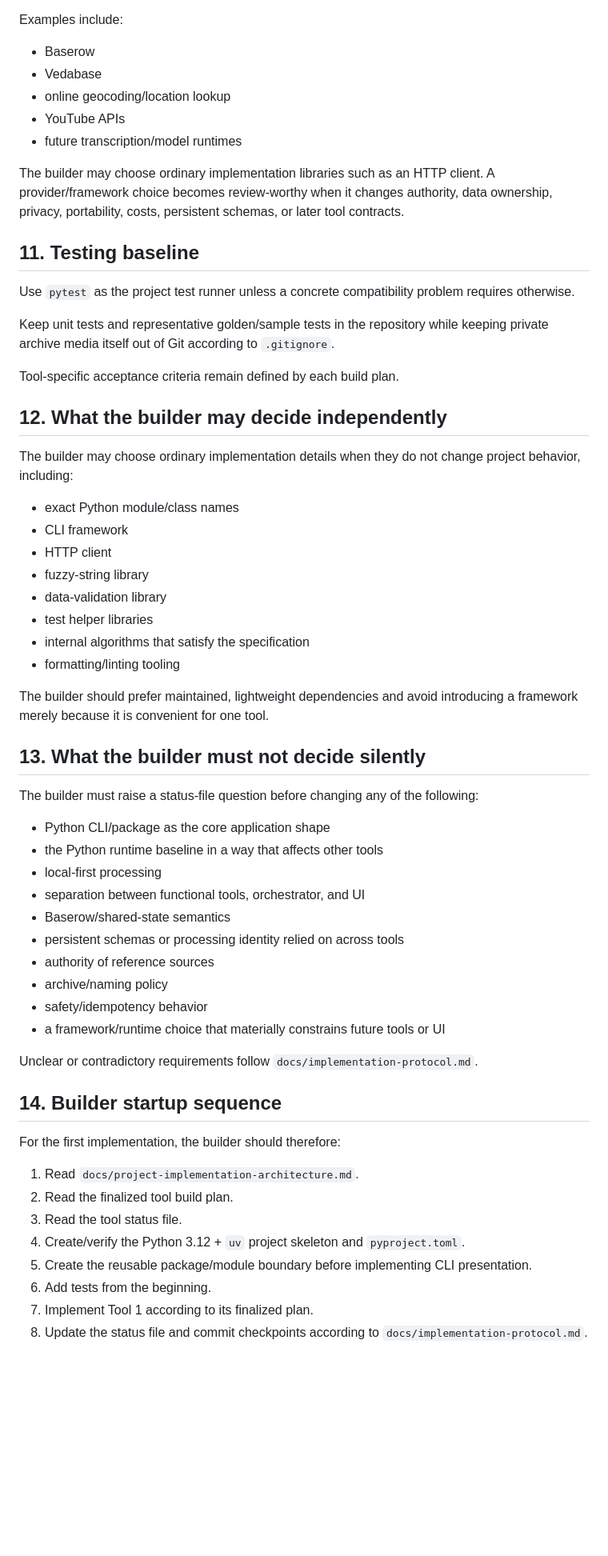
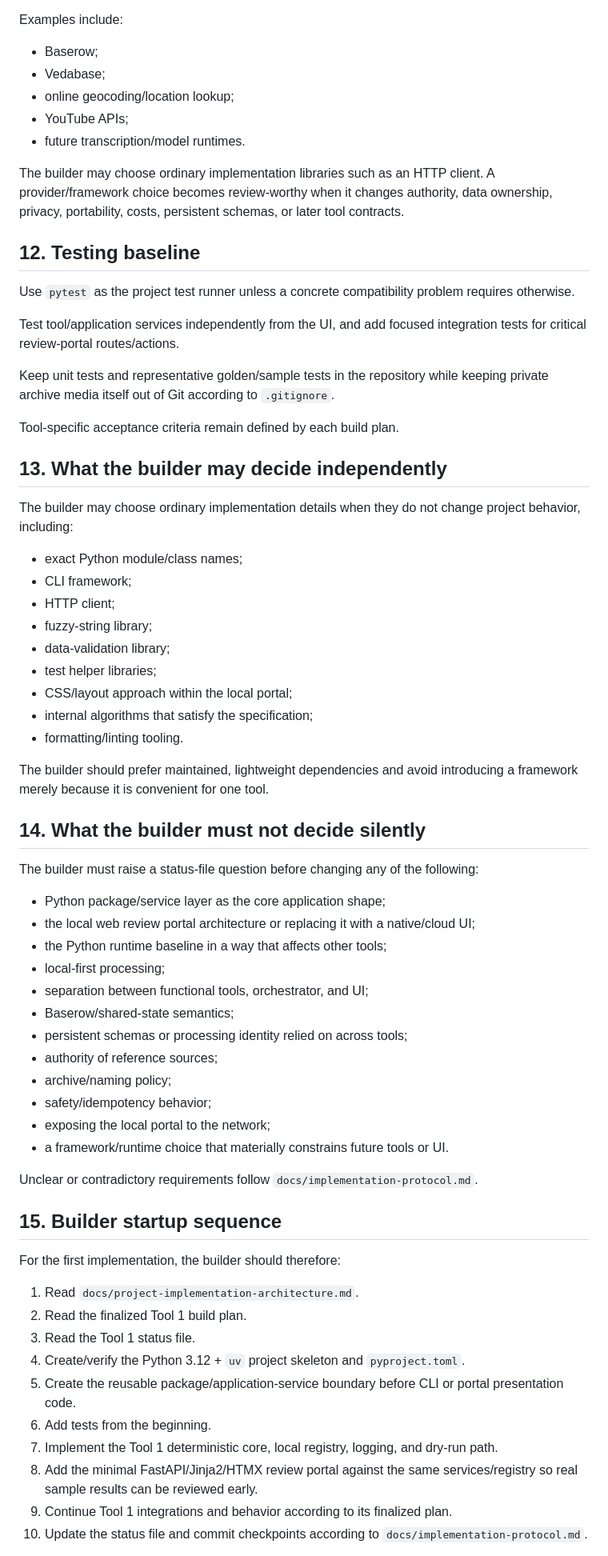
Before and after one commit to KadambaFoundationMedia/media-archive-tooling, a Markdown page: docs/project-implementation-architecture.md, the part around one of its changes. Shown at 80% size. Rendered like a GitHub page; blank space fills up the shorter version.

```diff
--- a/docs/project-implementation-architecture.md
+++ b/docs/project-implementation-architecture.md
@@ -165,64 +210,71 @@ External systems should be behind explicit adapters/providers rather than called
 
 Examples include:
 
-- Baserow
-- Vedabase
-- online geocoding/location lookup
-- YouTube APIs
-- future transcription/model runtimes
+- Baserow;
+- Vedabase;
+- online geocoding/location lookup;
+- YouTube APIs;
+- future transcription/model runtimes.
 
 The builder may choose ordinary implementation libraries such as an HTTP client. A provider/framework choice becomes review-worthy when it changes authority, data ownership, privacy, portability, costs, persistent schemas, or later tool contracts.
 
-## 11. Testing baseline
+## 12. Testing baseline
 
 Use `pytest` as the project test runner unless a concrete compatibility problem requires otherwise.
+
+Test tool/application services independently from the UI, and add focused integration tests for critical review-portal routes/actions.
 
 Keep unit tests and representative golden/sample tests in the repository while keeping private archive media itself out of Git according to `.gitignore`.
 
 Tool-specific acceptance criteria remain defined by each build plan.
 
-## 12. What the builder may decide independently
+## 13. What the builder may decide independently
 
 The builder may choose ordinary implementation details when they do not change project behavior, including:
 
-- exact Python module/class names
-- CLI framework
-- HTTP client
-- fuzzy-string library
-- data-validation library
-- test helper libraries
-- internal algorithms that satisfy the specification
-- formatting/linting tooling
+- exact Python module/class names;
+- CLI framework;
+- HTTP client;
+- fuzzy-string library;
+- data-validation library;
+- test helper libraries;
+- CSS/layout approach within the local portal;
+- internal algorithms that satisfy the specification;
+- formatting/linting tooling.
 
 The builder should prefer maintained, lightweight dependencies and avoid introducing a framework merely because it is convenient for one tool.
 
-## 13. What the builder must not decide silently
+## 14. What the builder must not decide silently
 
 The builder must raise a status-file question before changing any of the following:
 
-- Python CLI/package as the core application shape
-- the Python runtime baseline in a way that affects other tools
-- local-first processing
-- separation between functional tools, orchestrator, and UI
-- Baserow/shared-state semantics
-- persistent schemas or processing identity relied on across tools
-- authority of reference sources
-- archive/naming policy
-- safety/idempotency behavior
-- a framework/runtime choice that materially constrains future tools or UI
+- Python package/service layer as the core application shape;
+- the local web review portal architecture or replacing it with a native/cloud UI;
+- the Python runtime baseline in a way that affects other tools;
+- local-first processing;
+- separation between functional tools, orchestrator, and UI;
+- Baserow/shared-state semantics;
+- persistent schemas or processing identity relied on across tools;
+- authority of reference sources;
+- archive/naming policy;
+- safety/idempotency behavior;
+- exposing the local portal to the network;
+- a framework/runtime choice that materially constrains future tools or UI.
 
 Unclear or contradictory requirements follow `docs/implementation-protocol.md`.
 
-## 14. Builder startup sequence
+## 15. Builder startup sequence
 
 For the first implementation, the builder should therefore:
 
 1. Read `docs/project-implementation-architecture.md`.
-2. Read the finalized tool build plan.
-3. Read the tool status file.
+2. Read the finalized Tool 1 build plan.
+3. Read the Tool 1 status file.
 4. Create/verify the Python 3.12 + `uv` project skeleton and `pyproject.toml`.
-5. Create the reusable package/module boundary before implementing CLI presentation.
+5. Create the reusable package/application-service boundary before CLI or portal presentation code.
 6. Add tests from the beginning.
-7. Implement Tool 1 according to its finalized plan.
-8. Update the status file and commit checkpoints according to `docs/implementation-protocol.md`.
+7. Implement the Tool 1 deterministic core, local registry, logging, and dry-run path.
+8. Add the minimal FastAPI/Jinja2/HTMX review portal against the same services/registry so real sample results can be reviewed early.
+9. Continue Tool 1 integrations and behavior according to its finalized plan.
+10. Update the status file and commit checkpoints according to `docs/implementation-protocol.md`.
 
```
Also changed, not shown: other parts of docs/project-implementation-architecture.md (+89 -44 lines).
